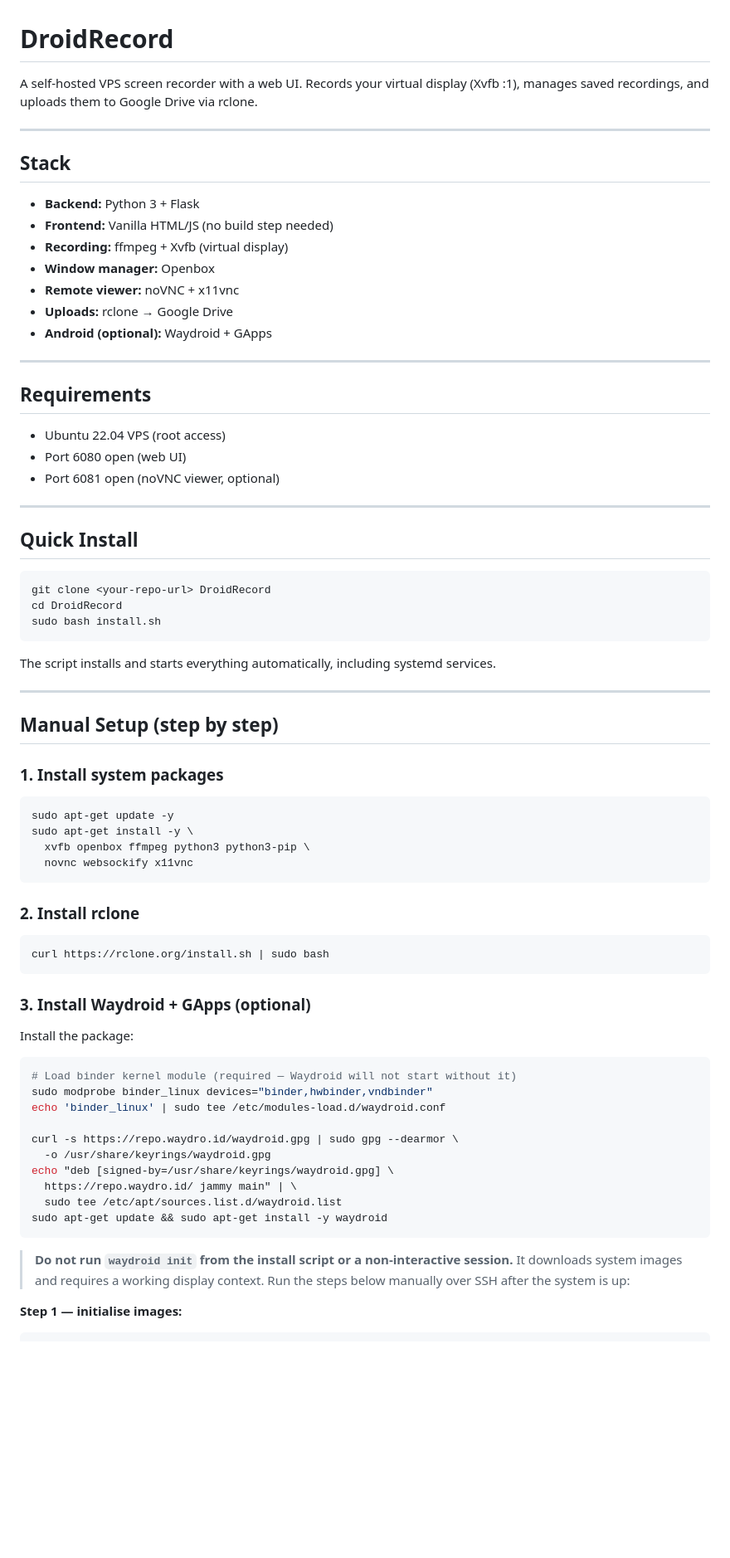
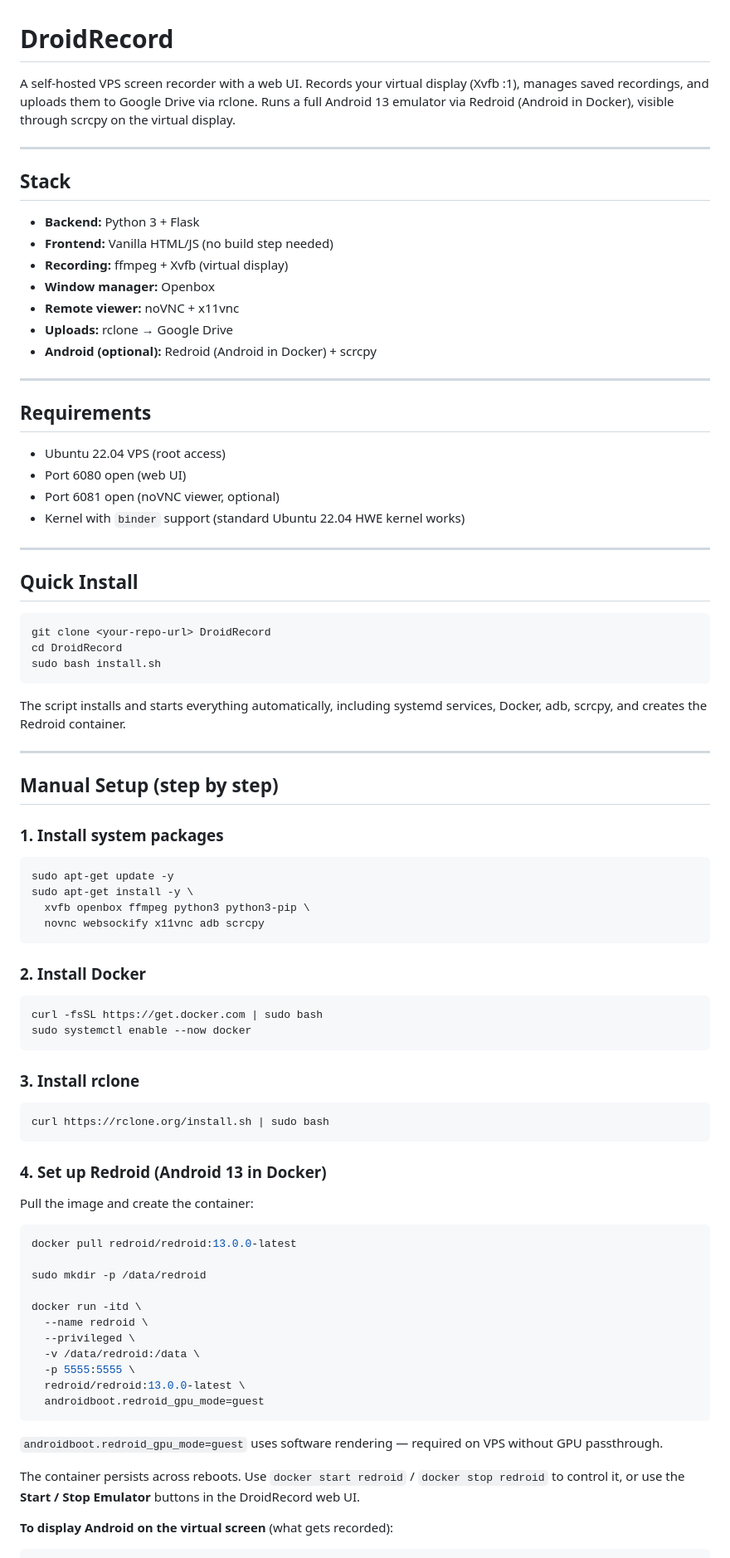
Before and after one commit to josepboss/DroidRecord, a Markdown page: README.md, the part around one of its changes. Shown at 83% size. GitHub-like rendering; blank space fills up the shorter version.

````diff
--- a/README.md
+++ b/README.md
@@ -1,6 +1,6 @@
 # DroidRecord
 
-A self-hosted VPS screen recorder with a web UI. Records your virtual display (Xvfb :1), manages saved recordings, and uploads them to Google Drive via rclone.
+A self-hosted VPS screen recorder with a web UI. Records your virtual display (Xvfb :1), manages saved recordings, and uploads them to Google Drive via rclone. Runs a full Android 13 emulator via Redroid (Android in Docker), visible through scrcpy on the virtual display.
 
 ---
 
@@ -12,7 +12,7 @@ A self-hosted VPS screen recorder with a web UI. Records your virtual display (X
 - **Window manager:** Openbox
 - **Remote viewer:** noVNC + x11vnc
 - **Uploads:** rclone → Google Drive
-- **Android (optional):** Waydroid + GApps
+- **Android (optional):** Redroid (Android in Docker) + scrcpy
 
 ---
 
@@ -21,6 +21,7 @@ A self-hosted VPS screen recorder with a web UI. Records your virtual display (X
 - Ubuntu 22.04 VPS (root access)
 - Port 6080 open (web UI)
 - Port 6081 open (noVNC viewer, optional)
+- Kernel with `binder` support (standard Ubuntu 22.04 HWE kernel works)
 
 ---
 
@@ -32,7 +33,7 @@ cd DroidRecord
 sudo bash install.sh
 ```
 
-The script installs and starts everything automatically, including systemd services.
+The script installs and starts everything automatically, including systemd services, Docker, adb, scrcpy, and creates the Redroid container.
 
 ---
 
@@ -44,34 +45,44 @@ The script installs and starts everything automatically, including systemd servi
 sudo apt-get update -y
 sudo apt-get install -y \
   xvfb openbox ffmpeg python3 python3-pip \
-  novnc websockify x11vnc
+  novnc websockify x11vnc adb scrcpy
 ```
 
-### 2. Install rclone
+### 2. Install Docker
+
+```bash
+curl -fsSL https://get.docker.com | sudo bash
+sudo systemctl enable --now docker
+```
+
+### 3. Install rclone
 
 ```bash
 curl https://rclone.org/install.sh | sudo bash
 ```
 
-### 3. Install Waydroid + GApps (optional)
+### 4. Set up Redroid (Android 13 in Docker)
 
-Install the package:
+Pull the image and create the container:
 
 ```bash
-# Load binder kernel module (required — Waydroid will not start without it)
-sudo modprobe binder_linux devices="binder,hwbinder,vndbinder"
-echo 'binder_linux' | sudo tee /etc/modules-load.d/waydroid.conf
+docker pull redroid/redroid:13.0.0-latest
 
-curl -s https://repo.waydro.id/waydroid.gpg | sudo gpg --dearmor \
-  -o /usr/share/keyrings/waydroid.gpg
-echo "deb [signed-by=/usr/share/keyrings/waydroid.gpg] \
-  https://repo.waydro.id/ jammy main" | \
-  sudo tee /etc/apt/sources.list.d/waydroid.list
-sudo apt-get update && sudo apt-get install -y waydroid
+sudo mkdir -p /data/redroid
+
+docker run -itd \
+  --name redroid \
+  --privileged \
+  -v /data/redroid:/data \
+  -p 5555:5555 \
+  redroid/redroid:13.0.0-latest \
+  androidboot.redroid_gpu_mode=guest
 ```
 
-> **Do not run `waydroid init` from the install script or a non-interactive session.** It downloads system images and requires a working display context. Run the steps below manually over SSH after the system is up:
+`androidboot.redroid_gpu_mode=guest` uses software rendering — required on VPS without GPU passthrough.
 
-**Step 1 — initialise images:**
+The container persists across reboots. Use `docker start redroid` / `docker stop redroid` to control it, or use the **Start / Stop Emulator** buttons in the DroidRecord web UI.
+
+**To display Android on the virtual screen** (what gets recorded):
 
 ```bash
````
Also changed, not shown: other parts of README.md (+40 -131 lines).
